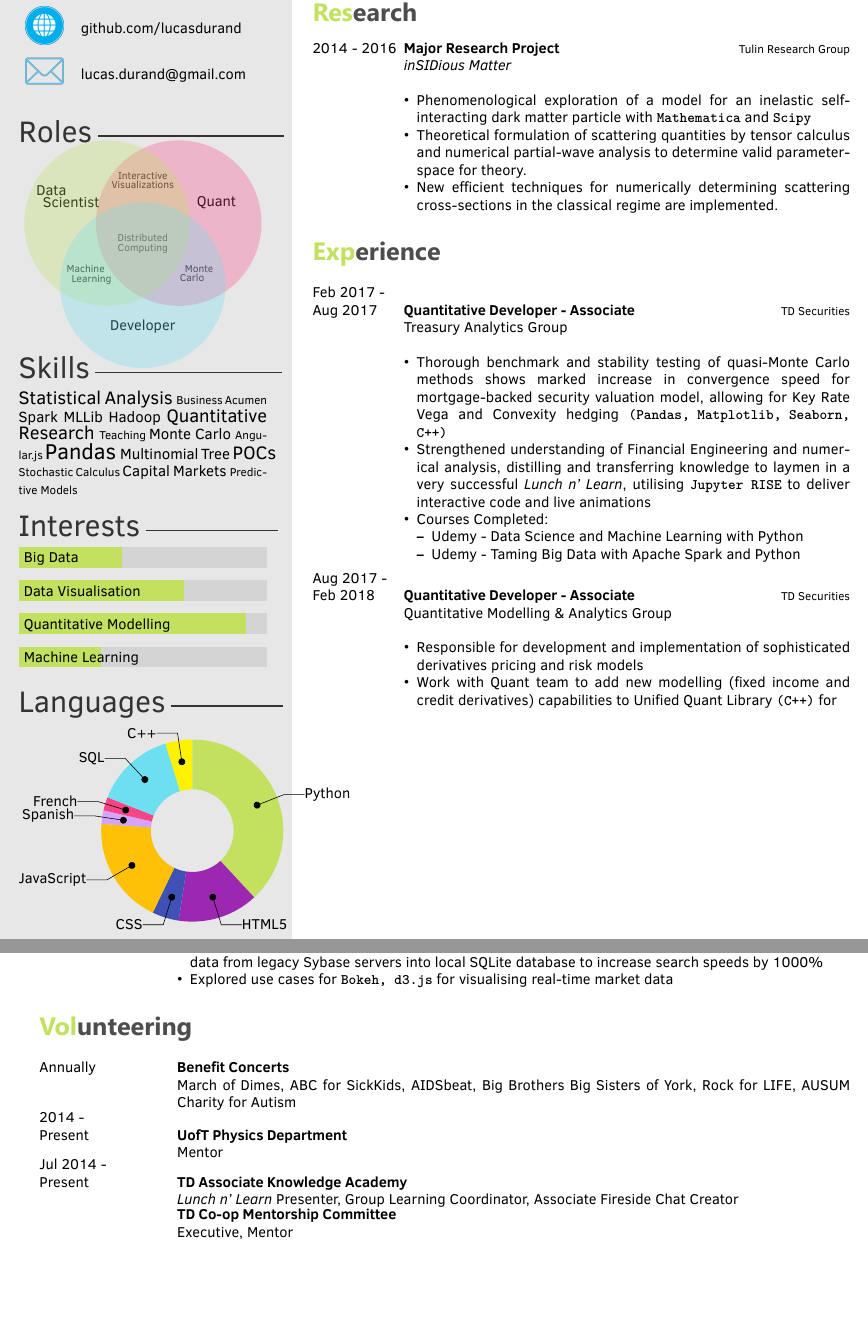
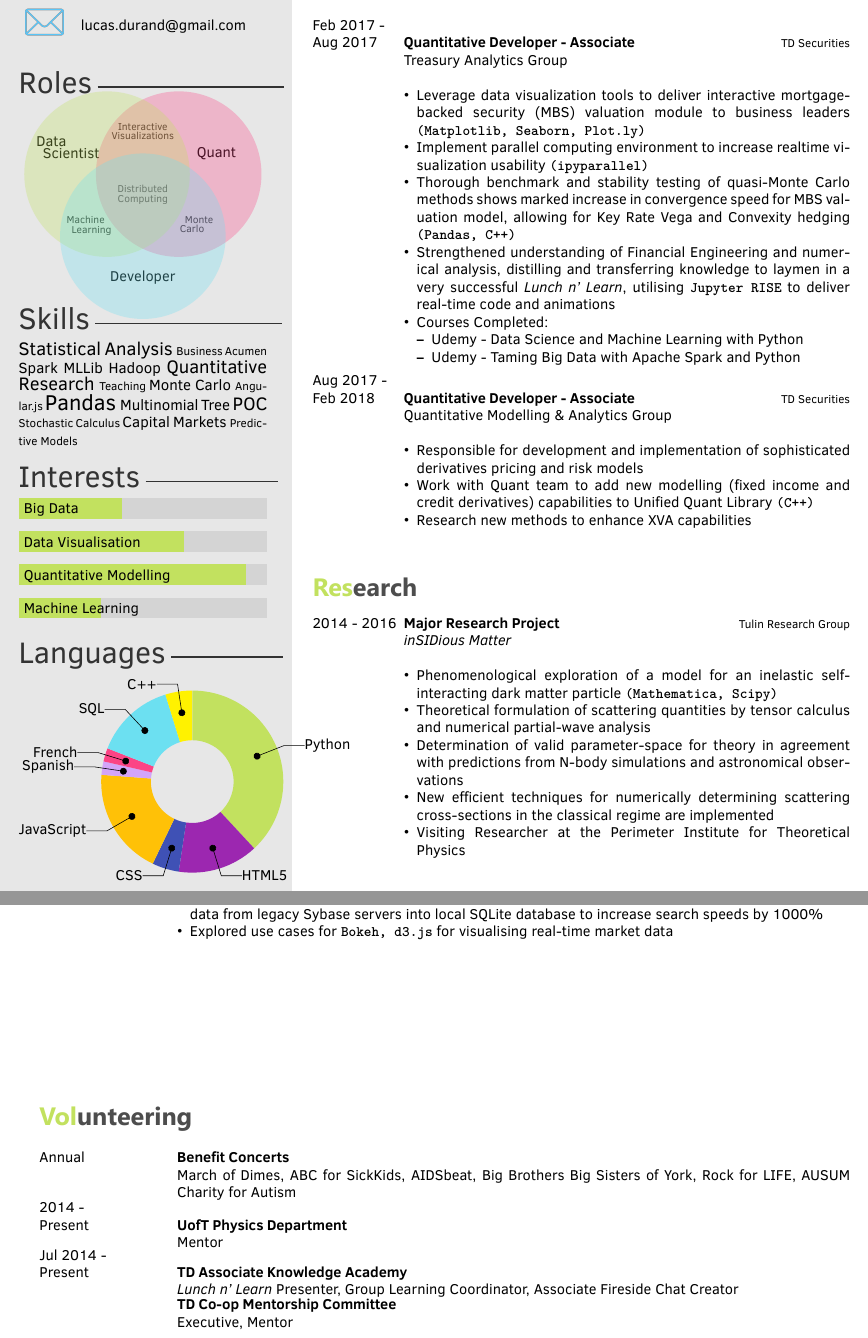
Before and after one commit to lucasdurand/Resume, a LaTeX CV (CV-onepager-r2.tex): two parts of pages 1 and 2 of 2, joined at a grey line, cut so that both start at the same text, the shorter picture padded with empty space. Compiled offline with XeLaTeX.

Commit message:
two pages completed, reordered first page and added info

```diff
--- a/CV-onepager-r2.tex
+++ b/CV-onepager-r2.tex
@@ -55,7 +55,7 @@
 %Interests
 \interests{{Machine Learning/2},{Quantitative Modelling/5.5},{Data Visualisation/4},{Big Data/2.5}}
 
-\newcommand\wordcloud{\wordclouding{8pt}{15pt}{Statistical Statistical Analysis Statistical Analysis Analysis  Business Acumen Spark MLLib Spark MLLib Hadoop Quantitative Research Quantitative Research Quantitative Research Teaching Monte Carlo Monte Carlo Angular.js Hadoop Pandas Pandas Pandas Pandas Multinomial Tree Multinomial Tree POCs POCs POCs Stochastic Calculus Capital Markets Capital Markets Predictive Models}}
+\newcommand\wordcloud{\wordclouding{8pt}{15pt}{Statistical Statistical Analysis Statistical Analysis Analysis  Business Acumen Spark MLLib Spark MLLib Hadoop Quantitative Research Quantitative Research Quantitative Research Teaching Monte Carlo Monte Carlo Angular.js Hadoop Pandas Pandas Pandas Pandas Multinomial Tree Multinomial Tree POC POC POC Stochastic Calculus Capital Markets Capital Markets Predictive Models}}
 %----------------------------------------------------------------------------------------
 %	 PERSONAL INFORMATION
 %----------------------------------------------------------------------------------------
@@ -98,21 +98,7 @@
 \end{twenty}
 
 
-\section{Research}
-\begin{twenty}
-	\twentyitem
-    	{2014 - 2016}
-        {Major Research Project}
-        {\href{http://www.yorku.ca/stulin/research.html}{Tulin Research Group}}
-        {\emph{inSIDious Matter}}
-        {
-        {\begin{itemize}
-        \item Phenomenological exploration of a model for an inelastic self-interacting dark matter particle with \skill{Mathematica} and \skill{Scipy}
-        \item Theoretical formulation of scattering quantities by tensor calculus and numerical partial-wave analysis to determine valid parameter-space for theory.
-       	\item New efficient techniques for numerically determining scattering cross-sections in the classical regime are implemented.
-    \end{itemize}}
-        }
-\end{twenty}
+\vfill
 
 %----------------------------------------------------------------------------------------
 %	 EXPERIENCE
@@ -130,8 +116,10 @@
         {Treasury Analytics Group}
         {
         {\begin{itemize}
-        \item Thorough benchmark and stability testing of quasi-Monte Carlo methods shows marked increase in convergence speed for mortgage-backed security valuation model, allowing for Key Rate Vega and Convexity hedging \skill{(Pandas, Matplotlib, Seaborn, C++)}
-        \item Strengthened understanding of Financial Engineering and numerical analysis, distilling and transferring knowledge to laymen in a very successful \emph{Lunch n' Learn}, utilising \skill{Jupyter RISE} to deliver interactive code and live animations
+		\item Leverage data visualization tools to deliver interactive mortgage-backed security (MBS) valuation module to business leaders \skill{(Matplotlib, Seaborn, Plot.ly)}
+		\item Implement parallel computing environment to increase realtime visualization usability \skill{(ipyparallel)}
+        \item Thorough benchmark and stability testing of quasi-Monte Carlo methods shows marked increase in convergence speed for MBS valuation model, allowing for Key Rate Vega and Convexity hedging \skill{(Pandas, C++)}
+        \item Strengthened understanding of Financial Engineering and numerical analysis, distilling and transferring knowledge to laymen in a very successful \emph{Lunch n' Learn}, utilising \skill{Jupyter RISE} to deliver real-time code and animations
         \item Courses Completed:
         \begin{itemize}
         	\item Udemy - Data Science and Machine Learning with Python
@@ -149,11 +137,34 @@
         {
         {\begin{itemize}
         \item Responsible for development and implementation of sophisticated derivatives pricing and risk models
-        \item Work with Quant team to add new modelling (fixed income and credit derivatives) capabilities to Unified Quant Library \skill{(C++)} for
+        \item Work with Quant team to add new modelling (fixed income and credit derivatives) capabilities to Unified Quant Library \skill{(C++)}
+        \item Research new methods to enhance XVA capabilities
     \end{itemize}}
         }
 \end{twenty}
 
+\vfill
+
+\section{Research}
+\begin{twenty}
+	\twentyitem
+    	{2014 - 2016}
+        {Major Research Project}
+        {\href{http://www.yorku.ca/stulin/research.html}{Tulin Research Group}}
+        {\emph{inSIDious Matter}}
+        {
+        {\begin{itemize}
+        \item Phenomenological exploration of a model for an inelastic self-interacting dark matter particle \skill{(Mathematica, Scipy)}
+        \item Theoretical formulation of scattering quantities by tensor calculus and numerical partial-wave analysis
+        \item Determination of valid parameter-space for theory in agreement with predictions from N-body simulations and astronomical observations
+       	\item New efficient techniques for numerically determining scattering cross-sections in the classical regime are implemented
+    	\item Visiting Researcher at the Perimeter Institute for Theoretical Physics
+    \end{itemize}}
+
+        }
+\end{twenty}
+
+\vfill
 
 % SSECCONNND PAAAG
 \newpage
@@ -211,11 +222,11 @@
 	%\twentyitem{<dates>}{<title>}{<location>}{<description>}
 \end{twenty}
 
-
+\vfill
 \section{Volunteering}
 \begin{twentyshort}
 \twentyitemshort
-		{Annually}
+		{Annual}
 		{\textbf{Benefit Concerts} \\ March of Dimes, ABC for SickKids, AIDSbeat, Big Brothers Big Sisters of York, Rock for LIFE, AUSUM Charity for Autism}
 \twentyitemshort
    		{2014 - \\ Present}
@@ -223,8 +234,11 @@
 \twentyitemshort
    		{Jul 2014 - \\ Present}
         {\textbf{TD Associate Knowledge Academy} \\ \emph{Lunch n' Learn} Presenter, Group Learning Coordinator, Associate Fireside Chat Creator}
+
 \twentyitemshort
    		{}
         {\textbf{TD Co-op Mentorship Committee} \\ Executive, Mentor}
 \end{twentyshort}
+\vfill
+
 \end{document}
```
Also changed, not shown: DURAND-LUCAS-1p.pdf.
